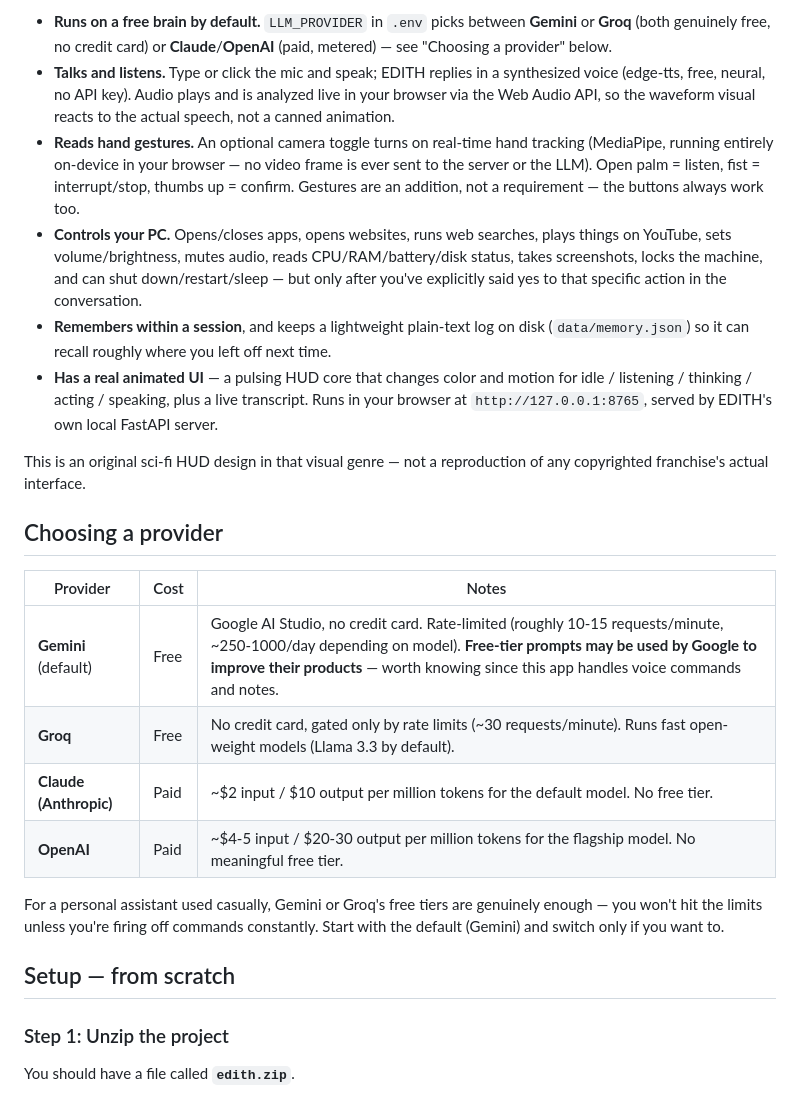
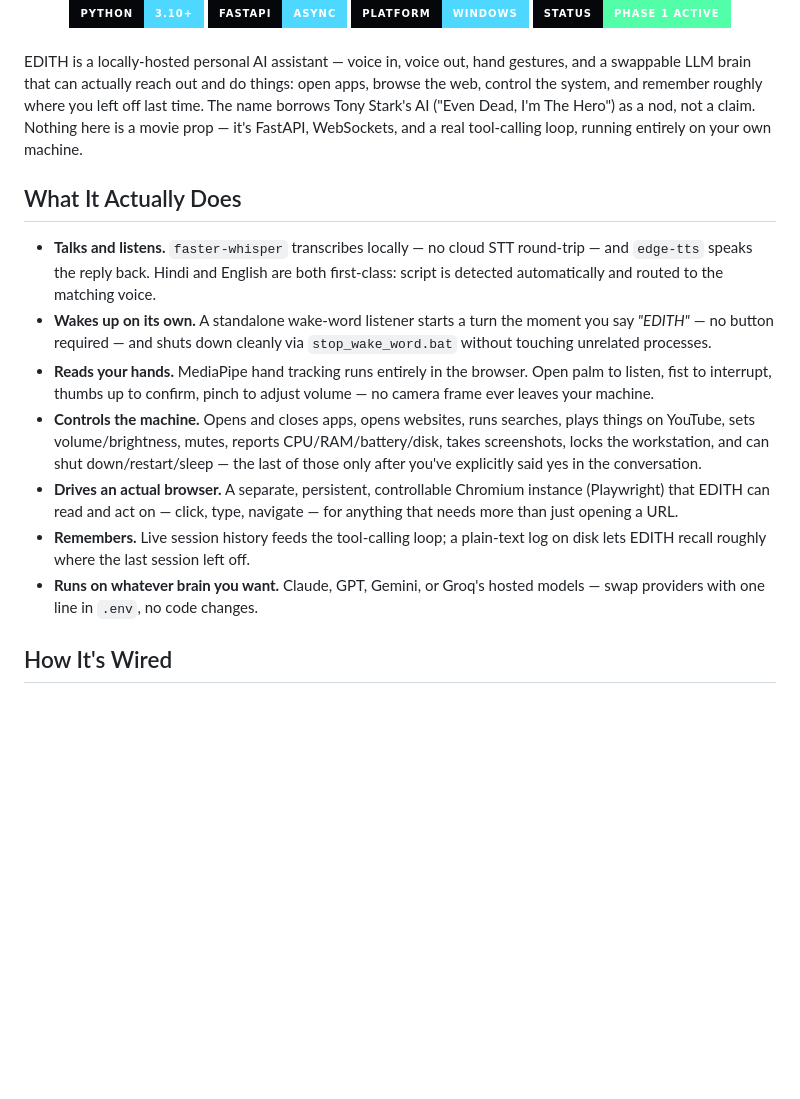
Before and after one commit to om-nigam34/EDITH, a Markdown page: README.md, the part around one of its changes. GitHub-like rendering; badges without logos; blank space fills up the shorter version; grey boxes are pictures that could not be loaded.

```diff
--- a/README.md
+++ b/README.md
@@ -9,49 +6,27 @@ a real, working software brain, running locally, that grows from here.
 
-- **Runs on a free brain by default.** `LLM_PROVIDER` in `.env` picks
-  between **Gemini** or **Groq** (both genuinely free, no credit card) or
-  **Claude**/**OpenAI** (paid, metered) — see "Choosing a provider" below.
-- **Talks and listens.** Type or click the mic and speak; EDITH replies in
-  a synthesized voice (edge-tts, free, neural, no API key). Audio plays
-  and is analyzed live in your browser via the Web Audio API, so the
-  waveform visual reacts to the actual speech, not a canned animation.
-- **Reads hand gestures.** An optional camera toggle turns on real-time
-  hand tracking (MediaPipe, running entirely on-device in your browser —
-  no video frame is ever sent to the server or the LLM). Open palm =
-  listen, fist = interrupt/stop, thumbs up = confirm. Gestures are an
-  addition, not a requirement — the buttons always work too.
-- **Controls your PC.** Opens/closes apps, opens websites, runs web
-  searches, plays things on YouTube, sets volume/brightness, mutes audio,
-  reads CPU/RAM/battery/disk status, takes screenshots, locks the machine,
-  and can shut down/restart/sleep — but only after you've explicitly said
-  yes to that specific action in the conversation.
-- **Remembers within a session**, and keeps a lightweight plain-text log on
-  disk (`data/memory.json`) so it can recall roughly where you left off
-  next time.
-- **Has a real animated UI** — a pulsing HUD core that changes color and
-  motion for idle / listening / thinking / acting / speaking, plus a live
-  transcript. Runs in your browser at `http://127.0.0.1:8765`, served by
-  EDITH's own local FastAPI server.
+<br/>
 
-This is an original sci-fi HUD design in that visual genre — not a
-reproduction of any copyrighted franchise's actual interface.
+<img src="https://img.shields.io/badge/python-3.10%2B-4fd8ff?style=for-the-badge&logo=python&logoColor=0d1117&labelColor=05070a" />
+<img src="https://img.shields.io/badge/FastAPI-async-4fd8ff?style=for-the-badge&logo=fastapi&logoColor=0d1117&labelColor=05070a" />
+<img src="https://img.shields.io/badge/platform-Windows-4fd8ff?style=for-the-badge&logo=windows&logoColor=0d1117&labelColor=05070a" />
+<img src="https://img.shields.io/badge/status-Phase%201%20Active-52ffa8?style=for-the-badge&labelColor=05070a" />
+<br/>
 
-## Choosing a provider
+</div>
 
-| Provider | Cost | Notes |
-|---|---|---|
-| **Gemini** (default) | Free | Google AI Studio, no credit card. Rate-limited (roughly 10-15 requests/minute, ~250-1000/day depending on model). **Free-tier prompts may be used by Google to improve their products** — worth knowing since this app handles voice commands and notes. |
-| **Groq** | Free | No credit card, gated only by rate limits (~30 requests/minute). Runs fast open-weight models (Llama 3.3 by default). |
-| **Claude (Anthropic)** | Paid | ~$2 input / $10 output per million tokens for the default model. No free tier. |
-| **OpenAI** | Paid | ~$4-5 input / $20-30 output per million tokens for the flagship model. No meaningful free tier. |
+<br/>
 
-For a personal assistant used casually, Gemini or Groq's free tiers are
-genuinely enough — you won't hit the limits unless you're firing off
-commands constantly. Start with the default (Gemini) and switch only if
-you want to.
+EDITH is a locally-hosted personal AI assistant — voice in, voice out, hand gestures, and a swappable LLM brain that can actually reach out and do things: open apps, browse the web, control the system, and remember roughly where you left off last time. The name borrows Tony Stark's AI ("Even Dead, I'm The Hero") as a nod, not a claim. Nothing here is a movie prop — it's FastAPI, WebSockets, and a real tool-calling loop, running entirely on your own machine.
 
-## Setup — from scratch
+## What It Actually Does
 
-### Step 1: Unzip the project
+- **Talks and listens.** `faster-whisper` transcribes locally — no cloud STT round-trip — and `edge-tts` speaks the reply back. Hindi and English are both first-class: script is detected automatically and routed to the matching voice.
+- **Wakes up on its own.** A standalone wake-word listener starts a turn the moment you say *"EDITH"* — no button required — and shuts down cleanly via `stop_wake_word.bat` without touching unrelated processes.
+- **Reads your hands.** MediaPipe hand tracking runs entirely in the browser. Open palm to listen, fist to interrupt, thumbs up to confirm, pinch to adjust volume — no camera frame ever leaves your machine.
+- **Controls the machine.** Opens and closes apps, opens websites, runs searches, plays things on YouTube, sets volume/brightness, mutes, reports CPU/RAM/battery/disk, takes screenshots, locks the workstation, and can shut down/restart/sleep — the last of those only after you've explicitly said yes in the conversation.
+- **Drives an actual browser.** A separate, persistent, controllable Chromium instance (Playwright) that EDITH can read and act on — click, type, navigate — for anything that needs more than just opening a URL.
+- **Remembers.** Live session history feeds the tool-calling loop; a plain-text log on disk lets EDITH recall roughly where the last session left off.
+- **Runs on whatever brain you want.** Claude, GPT, Gemini, or Groq's hosted models — swap providers with one line in `.env`, no code changes.
 
-You should have a file called **`edith.zip`**.
+## How It's Wired
 
```
Also changed, not shown: other parts of README.md (+98 -119 lines).
